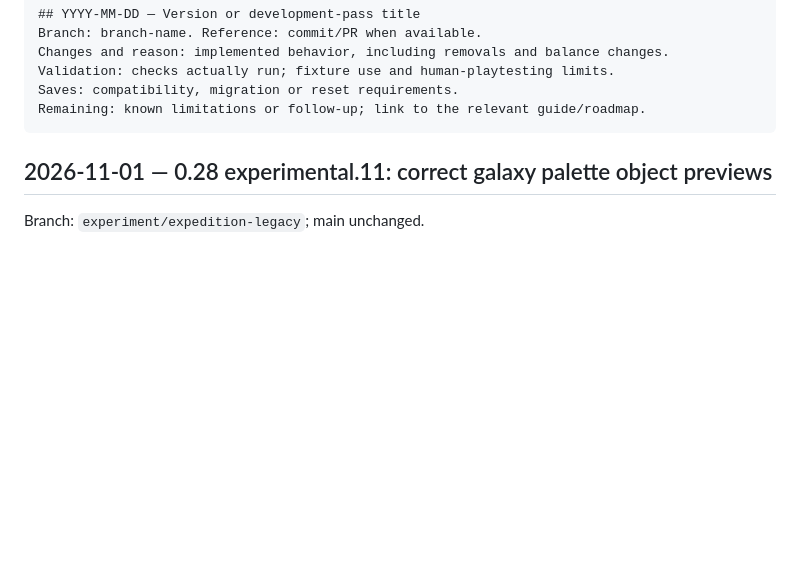
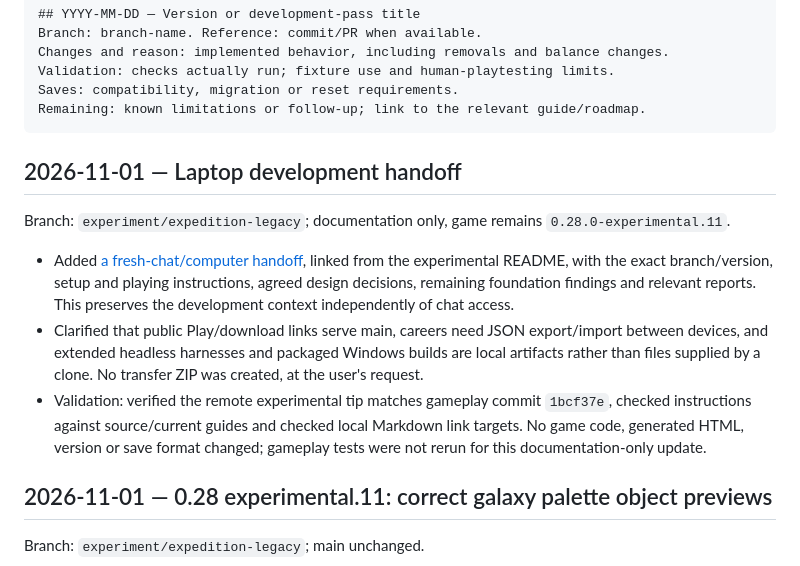
Before and after one commit to Sebo2203/Prospector-II, a Markdown page: CHANGELOG.md, the part around the change. GitHub-like rendering; blank space fills up the shorter version.

````diff
--- a/CHANGELOG.md
+++ b/CHANGELOG.md
@@ -22,6 +22,14 @@ Validation: checks actually run; fixture use and human-playtesting limits.
 Saves: compatibility, migration or reset requirements.
 Remaining: known limitations or follow-up; link to the relevant guide/roadmap.
 ```
+
+## 2026-11-01 — Laptop development handoff
+
+Branch: `experiment/expedition-legacy`; documentation only, game remains `0.28.0-experimental.11`.
+
+- Added [a fresh-chat/computer handoff](docs/handoff.md), linked from the experimental README, with the exact branch/version, setup and playing instructions, agreed design decisions, remaining foundation findings and relevant reports. This preserves the development context independently of chat access.
+- Clarified that public Play/download links serve main, careers need JSON export/import between devices, and extended headless harnesses and packaged Windows builds are local artifacts rather than files supplied by a clone. No transfer ZIP was created, at the user's request.
+- Validation: verified the remote experimental tip matches gameplay commit `1bcf37e`, checked instructions against source/current guides and checked local Markdown link targets. No game code, generated HTML, version or save format changed; gameplay tests were not rerun for this documentation-only update.
 
 ## 2026-11-01 — 0.28 experimental.11: correct galaxy palette object previews
 
````
Also changed, not shown: README.md (+2 -0 lines), docs/handoff.md (added, +62 -0 lines).
